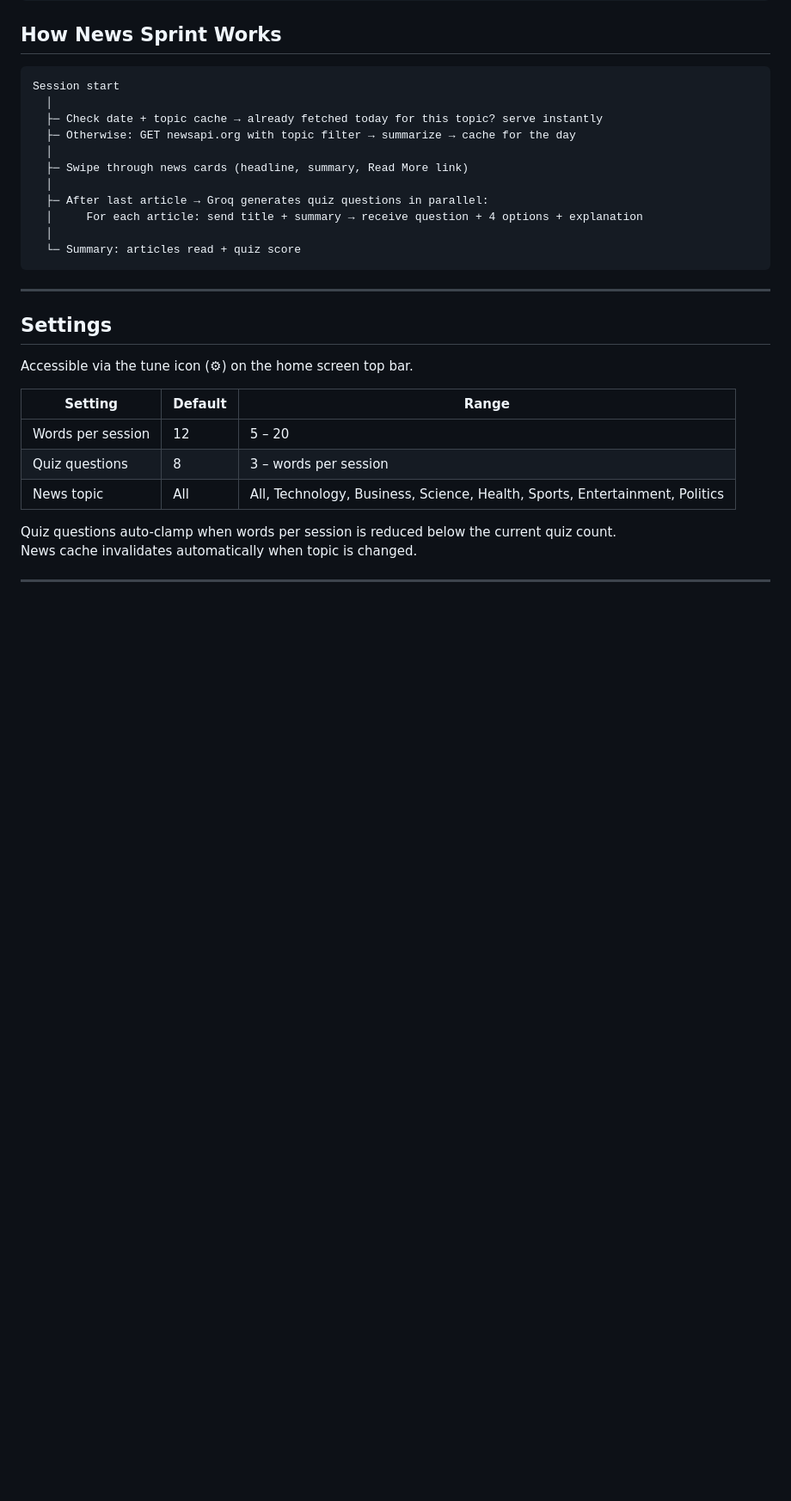
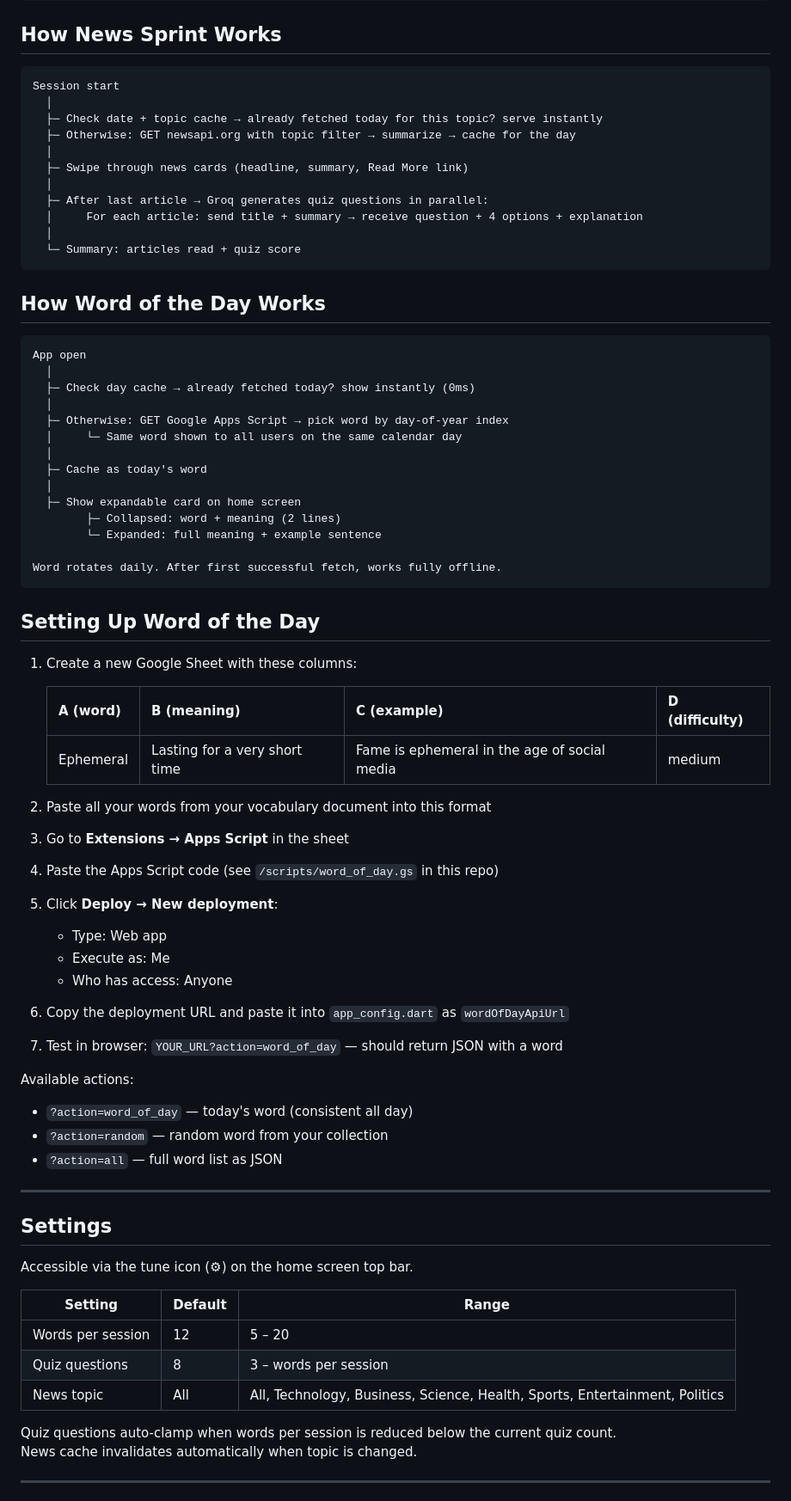
Before and after one commit to Dhar15/SprintApp, a Markdown page: README.md, the part around one of its changes. Shown at 86% size. GitHub-like rendering; blank space fills up the shorter version.

````diff
--- a/README.md
+++ b/README.md
@@ -242,6 +258,53 @@ Session start
   │
   └─ Summary: articles read + quiz score
 ```
+
+## How Word of the Day Works
+
+```
+App open
+  │
+  ├─ Check day cache → already fetched today? show instantly (0ms)
+  │
+  ├─ Otherwise: GET Google Apps Script → pick word by day-of-year index
+  │     └─ Same word shown to all users on the same calendar day
+  │
+  ├─ Cache as today's word
+  │
+  ├─ Show expandable card on home screen
+        ├─ Collapsed: word + meaning (2 lines)
+        └─ Expanded: full meaning + example sentence
+
+Word rotates daily. After first successful fetch, works fully offline.
+```
+
+## Setting Up Word of the Day
+
+1. Create a new Google Sheet with these columns:
+
+   | A (word) | B (meaning) | C (example) | D (difficulty) |
+   |----------|-------------|-------------|----------------|
+   | Ephemeral | Lasting for a very short time | Fame is ephemeral in the age of social media | medium |
+
+2. Paste all your words from your vocabulary document into this format
+
+3. Go to **Extensions → Apps Script** in the sheet
+
+4. Paste the Apps Script code (see `/scripts/word_of_day.gs` in this repo)
+
+5. Click **Deploy → New deployment**:
+   - Type: Web app
+   - Execute as: Me
+   - Who has access: Anyone
+
+6. Copy the deployment URL and paste it into `app_config.dart` as `wordOfDayApiUrl`
+
+7. Test in browser: `YOUR_URL?action=word_of_day` — should return JSON with a word
+
+Available actions:
+- `?action=word_of_day` — today's word (consistent all day)
+- `?action=random` — random word from your collection
+- `?action=all` — full word list as JSON
 
 ---
 
````
Also changed, not shown: other parts of README.md (+28 -10 lines).
